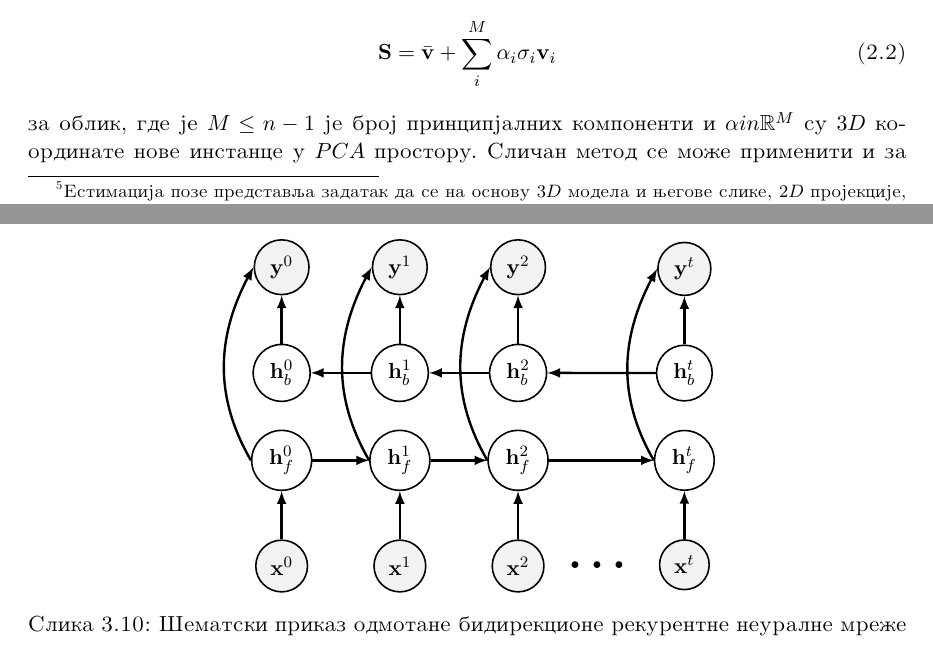
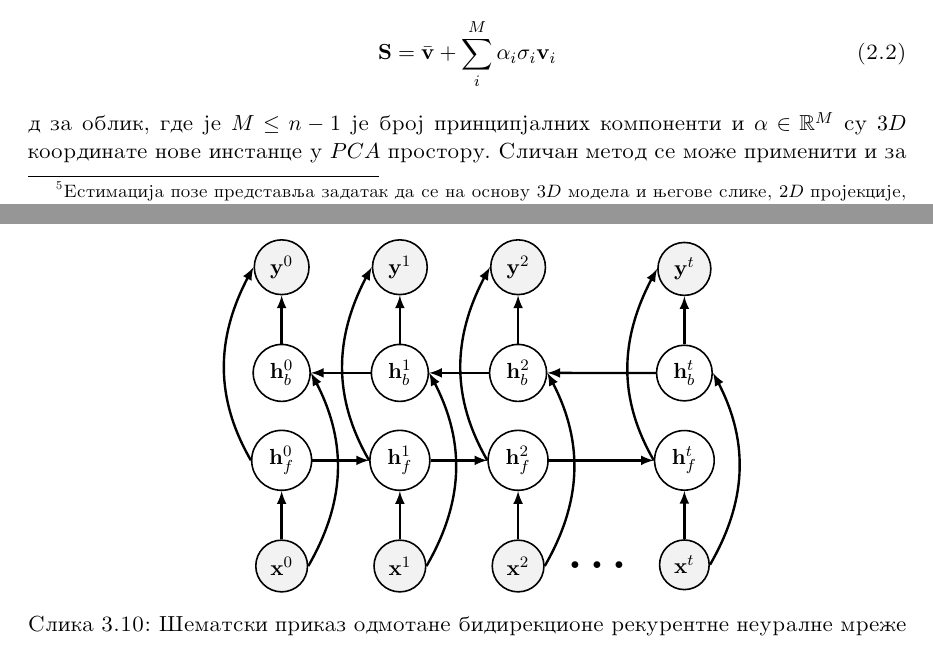
Before and after one commit to vseselj/MSC_report, a LaTeX thesis (main.tex): two parts of pages 16 and 28 of 44, joined at a grey line, cut so that both start at the same text. Compiled offline with pdfLaTeX.

Commit message:
grammatical changes

```diff
--- a/main.tex
+++ b/main.tex
@@ -535,9 +535,9 @@ Model se sastoji od dva \acrshort{PCA} modela \footnote{eng. \acrshort{PCA}- \ac
 se sastoji od komponenti $\bar{\mathbf{v}}\in\mathbb{R}^{3N}$, koji predstavljaju srednju vrednost $3D$ poligone mrezhe (eng. $polygonal$ $mesh$), skupa principijalnih komponenti $\mathbf{V}=[\mathbf{v}_1,...,\mathbf{v}_{n-1}]\in\mathbb{R}^{3N\times(n-1)}$ i standardne devijacije $\mathbf{\sigma}\in\mathbb{R}^{n-1}$, gde je $n$ broj $3D$ skenova koji su korish\-c1eni za pravljenje modela. Nova lica se mogu generisati izrachunavanjem
 \begin{equation}
 \mathbf{S} = \bar{\mathbf{v}}+\sum^M_i\mathbf{\alpha}_i\mathbf{\sigma}_i\mathbf{v}_i
-\end{equation}
-za oblik, gde je $M\le n-1$ je broj principjalnih komponenti i $\mathbf{\alpha}in\mathbb{R}^{M}$ su $3D$ koordinate nove instance u \acrshort{PCA} prostoru. Slichan metod se mozhe primeniti i za boju (albedo).\\
-\acrshort{SFM} je obuchen na velikom broju $3D$ skenova visoke rezolucije lica ljudi razlichite starosne dobi i razlichite boje kozhe. Vazhan podatak je da se u samom setu najmanje tamnoputih lica (oko $5\%$), ali zbog neposedovanja drugih \acrshort{3DMM} modela, odlucheno je da se ostane pri \acrshort{SFM}.
+\end{equation}d
+za oblik, gde je $M\le n-1$ je broj principjalnih komponenti i $\mathbf{\alpha}\in\mathbb{R}^{M}$ su $3D$ koordinate nove instance u \acrshort{PCA} prostoru. Slichan metod se mozhe primeniti i za boju (albedo).\\
+\acrshort{SFM} je obuchen na velikom broju $3D$ skenova visoke rezolucije lica ljudi razli\-chite starosne dobi i razlichite boje kozhe. Vazhan podatak je da se u samom setu najmanje tamnoputih lica (oko $5\%$), ali zbog neposedovanja drugih \acrshort{3DMM} modela, odlucheno je da se ostane pri \acrshort{SFM}.
 \begin{figure}[h!]
 \centering
   \includegraphics[scale=0.7]{res/Scan3DMM.png}
@@ -1408,7 +1408,8 @@ itemc/.style={item,on chain,join}]
         node[above,item,fill=gray!10] (y\X) {$\mathbf{y}^\X$};
   \draw[very thick,latex-] (A\X.south) -- ++ (0,-2em)
  		node[below,item,fill=gray!10] (x\X) {$\mathbf{x}^\X$};
-  \draw[very thick,-latex](A\X.west) to [out=120,in=-120](y\X.west);}
+  \draw[very thick,-latex](A\X.west) to [out=120,in=-120](y\X.west);
+  \draw[very thick,-latex](x\X.east) to [out=60,in=-60](hb\X.east);}
  \path (x2) -- (xt) node[midway,scale=2,font=\bfseries] {\dots};
  \draw[very thick, latex-] (hb0) --++ (hb1);
  \draw[very thick, latex-] (hb1) --++ (hb2);
```
Also changed, not shown: main.pdf, main.tex (4 more changed lines), 3 other files.
